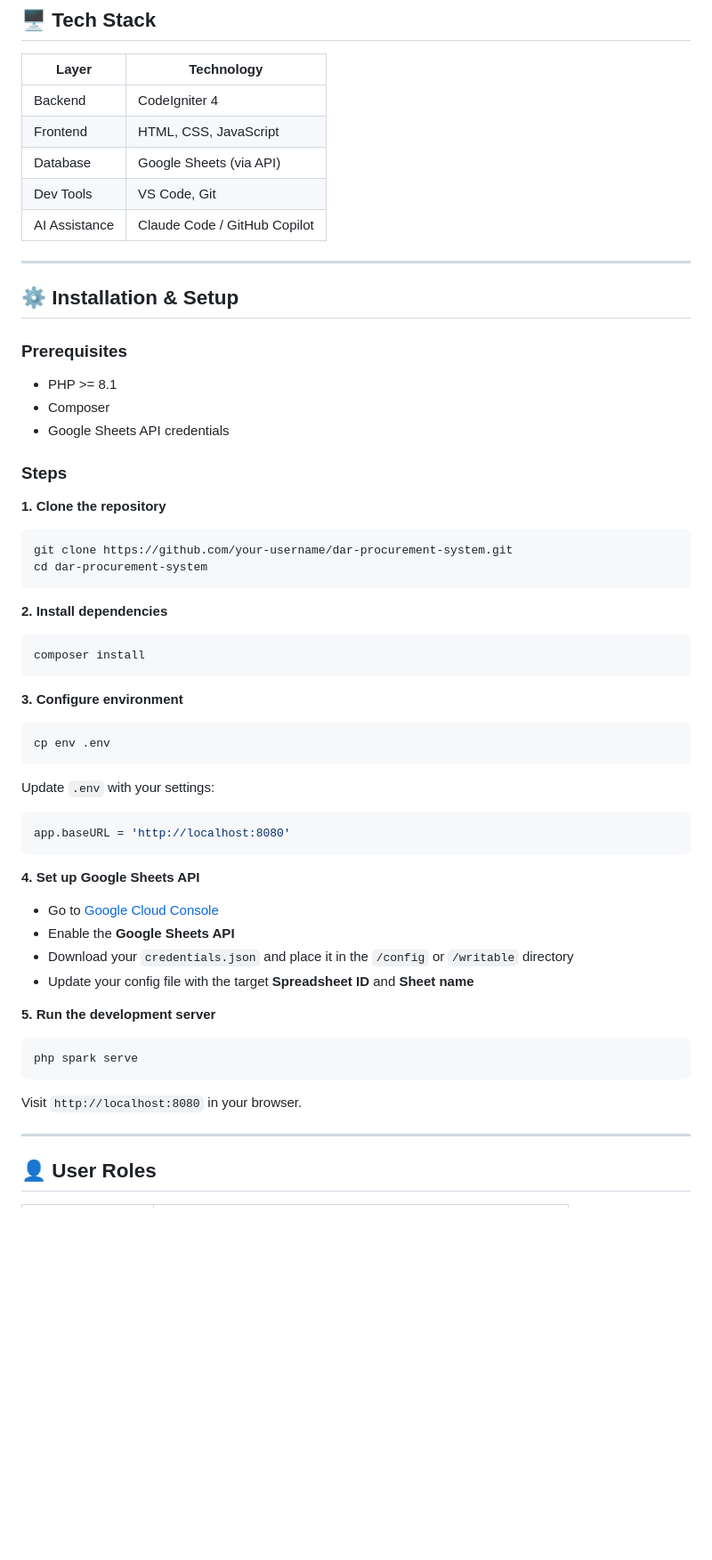
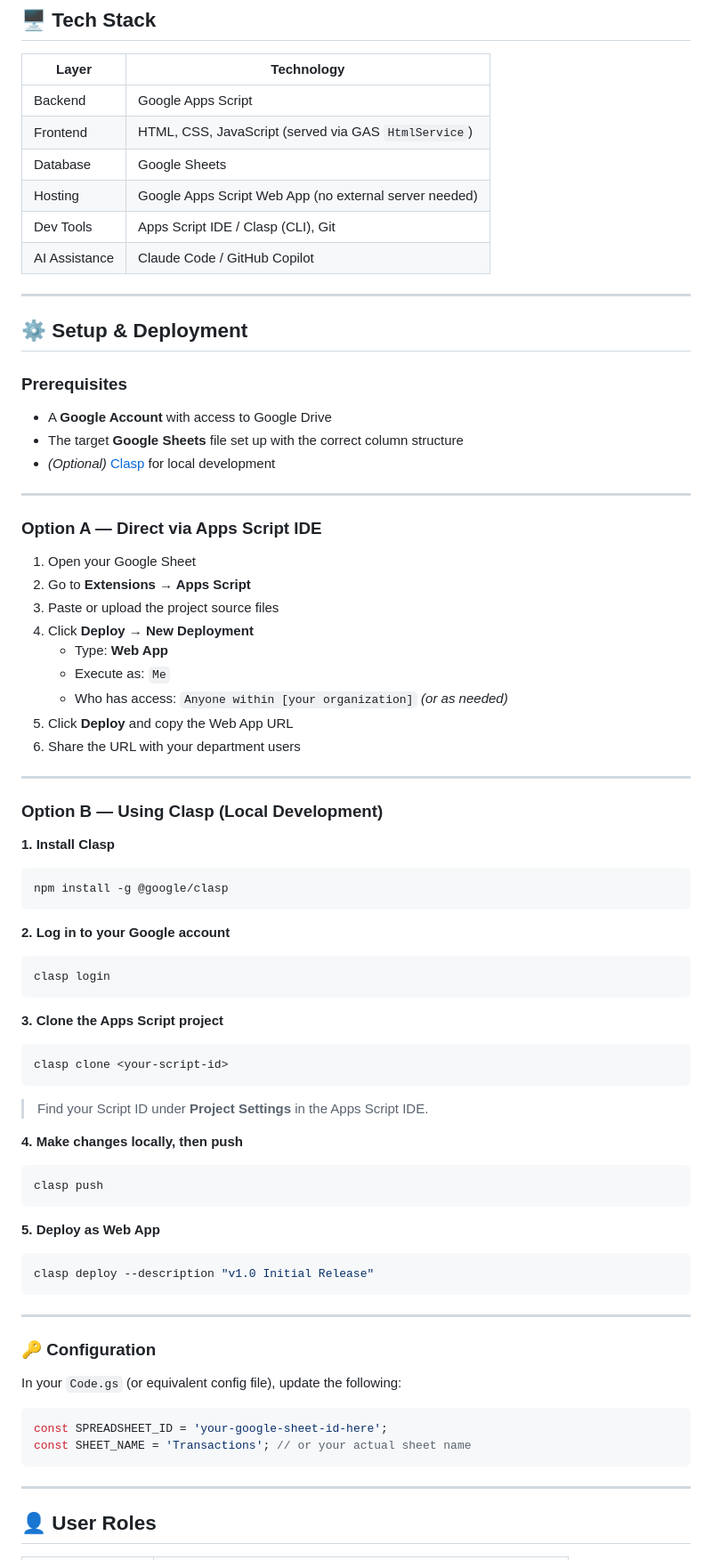
Before and after one commit to rica016/procurement-system, a Markdown page: README.md, the part around one of its changes. Shown at 89% size. Drawn GitHub-style; blank space fills up the shorter version.

````diff
--- a/README.md
+++ b/README.md
@@ -100,55 +102,76 @@ Manage BAC Resolution for Award with the following statuses:
 
 | Layer | Technology |
 |---|---|
-| Backend | CodeIgniter 4 |
-| Frontend | HTML, CSS, JavaScript |
-| Database | Google Sheets (via API) |
-| Dev Tools | VS Code, Git |
+| Backend | Google Apps Script |
+| Frontend | HTML, CSS, JavaScript (served via GAS `HtmlService`) |
+| Database | Google Sheets |
+| Hosting | Google Apps Script Web App (no external server needed) |
+| Dev Tools | Apps Script IDE / Clasp (CLI), Git |
 | AI Assistance | Claude Code / GitHub Copilot |
 
 ---
 
-## ⚙️ Installation & Setup
+## ⚙️ Setup & Deployment
 
 ### Prerequisites
-- PHP >= 8.1
-- Composer
-- Google Sheets API credentials
+- A **Google Account** with access to Google Drive
+- The target **Google Sheets** file set up with the correct column structure
+- *(Optional)* [Clasp](https://github.com/google/clasp) for local development
 
-### Steps
+---
 
-**1. Clone the repository**
+### Option A — Direct via Apps Script IDE
+
+1. Open your Google Sheet
+2. Go to **Extensions → Apps Script**
+3. Paste or upload the project source files
+4. Click **Deploy → New Deployment**
+   - Type: **Web App**
+   - Execute as: `Me`
+   - Who has access: `Anyone within [your organization]` *(or as needed)*
+5. Click **Deploy** and copy the Web App URL
+6. Share the URL with your department users
+
+---
+
+### Option B — Using Clasp (Local Development)
+
+**1. Install Clasp**
 ```bash
-git clone https://github.com/your-username/dar-procurement-system.git
-cd dar-procurement-system
+npm install -g @google/clasp
 ```
 
-**2. Install dependencies**
+**2. Log in to your Google account**
 ```bash
-composer install
+clasp login
 ```
 
-**3. Configure environment**
+**3. Clone the Apps Script project**
 ```bash
-cp env .env
+clasp clone <your-script-id>
 ```
-Update `.env` with your settings:
-```env
-app.baseURL = 'http://localhost:8080'
+> Find your Script ID under **Project Settings** in the Apps Script IDE.
+
+**4. Make changes locally, then push**
+```bash
+clasp push
 ```
 
-**4. Set up Google Sheets API**
-- Go to [Google Cloud Console](https://console.cloud.google.com/)
-- Enable the **Google Sheets API**
-- Download your `credentials.json` and place it in the `/config` or `/writable` directory
-- Update your config file with the target **Spreadsheet ID** and **Sheet name**
-
-**5. Run the development server**
+**5. Deploy as Web App**
 ```bash
-php spark serve
+clasp deploy --description "v1.0 Initial Release"
 ```
 
-Visit `http://localhost:8080` in your browser.
+---
+
+### 🔑 Configuration
+
+In your `Code.gs` (or equivalent config file), update the following:
+
+```javascript
+const SPREADSHEET_ID = 'your-google-sheet-id-here';
+const SHEET_NAME = 'Transactions'; // or your actual sheet name
+```
 
 ---
 
````
Also changed, not shown: other parts of README.md (+6 -4 lines).
